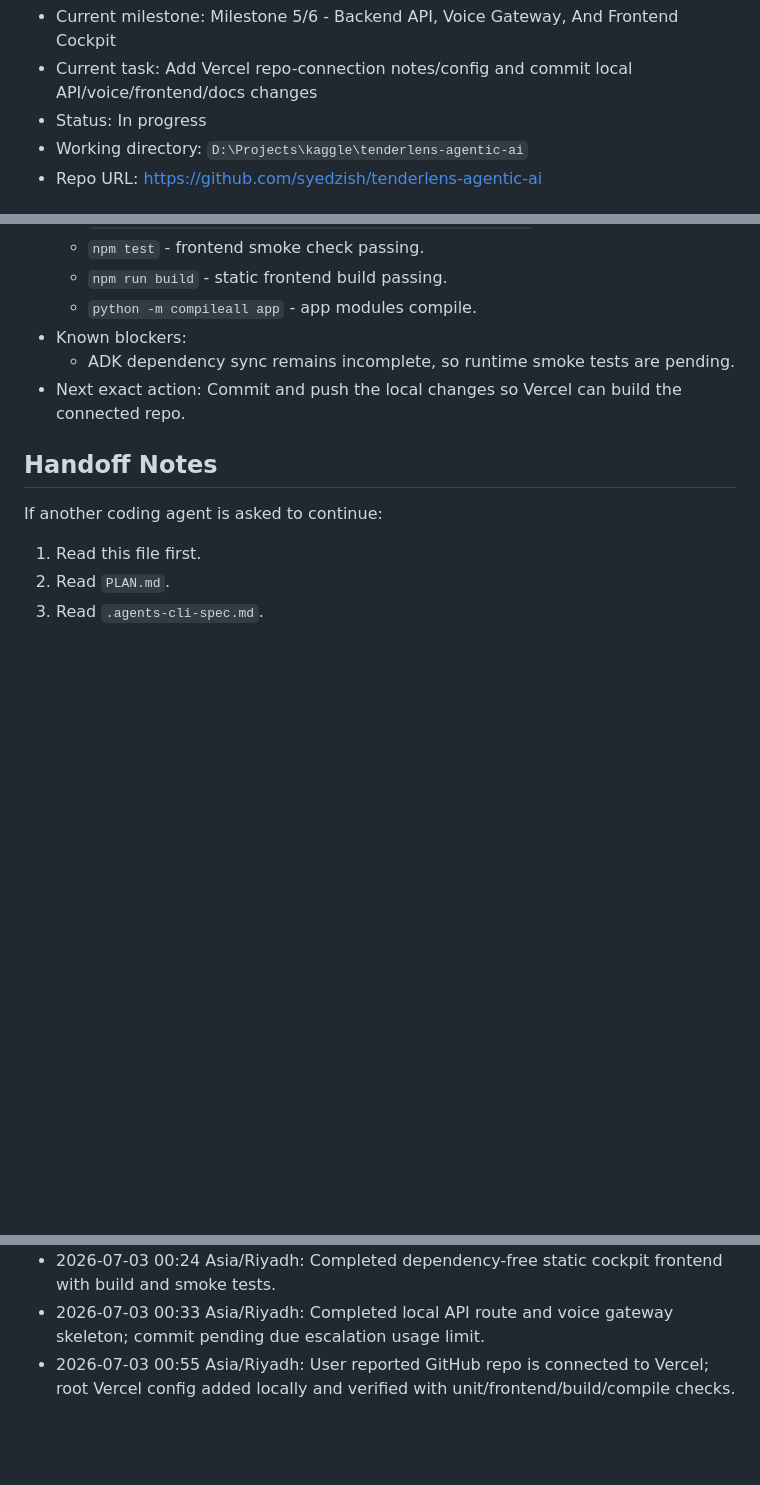
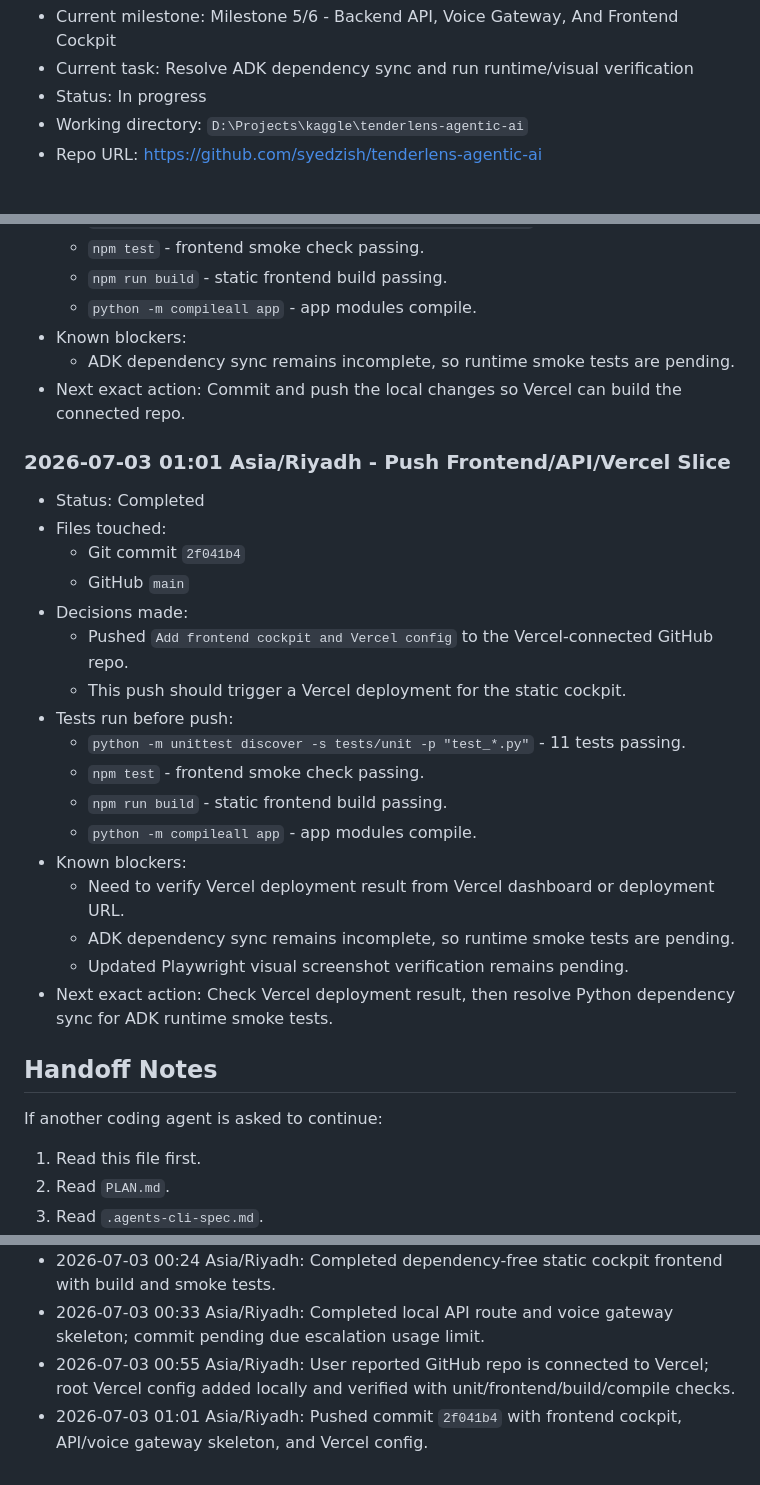
Before and after one commit to syedzish/tenderlens-agentic-ai, a Markdown page: BOOKMARK.md, 3 parts joined by grey strips. GitHub-like rendering; blank space fills up the shorter version.

Commit message:
Update bookmark after Vercel push

```diff
--- a/BOOKMARK.md
+++ b/BOOKMARK.md
@@ -8,5 +8,5 @@ This file is the operational handoff point. Update it at the start and completio
 - Current milestone: Milestone 5/6 - Backend API, Voice Gateway, And Frontend Cockpit
-- Current task: Add Vercel repo-connection notes/config and commit local API/voice/frontend/docs changes
+- Current task: Resolve ADK dependency sync and run runtime/visual verification
 - Status: In progress
 - Working directory: `D:\Projects\kaggle\tenderlens-agentic-ai`
 - Repo URL: https://github.com/syedzish/tenderlens-agentic-ai
@@ -235,6 +235,26 @@ This file is the operational handoff point. Update it at the start and completio
   - ADK dependency sync remains incomplete, so runtime smoke tests are pending.
 - Next exact action: Commit and push the local changes so Vercel can build the connected repo.
 
+### 2026-07-03 01:01 Asia/Riyadh - Push Frontend/API/Vercel Slice
+
+- Status: Completed
+- Files touched:
+  - Git commit `2f041b4`
+  - GitHub `main`
+- Decisions made:
+  - Pushed `Add frontend cockpit and Vercel config` to the Vercel-connected GitHub repo.
+  - This push should trigger a Vercel deployment for the static cockpit.
+- Tests run before push:
+  - `python -m unittest discover -s tests/unit -p "test_*.py"` - 11 tests passing.
+  - `npm test` - frontend smoke check passing.
+  - `npm run build` - static frontend build passing.
+  - `python -m compileall app` - app modules compile.
+- Known blockers:
+  - Need to verify Vercel deployment result from Vercel dashboard or deployment URL.
+  - ADK dependency sync remains incomplete, so runtime smoke tests are pending.
+  - Updated Playwright visual screenshot verification remains pending.
+- Next exact action: Check Vercel deployment result, then resolve Python dependency sync for ADK runtime smoke tests.
+
 ## Handoff Notes
 
 If another coding agent is asked to continue:
@@ -256,3 +276,4 @@ If another coding agent is asked to continue:
 - 2026-07-03 00:24 Asia/Riyadh: Completed dependency-free static cockpit frontend with build and smoke tests.
 - 2026-07-03 00:33 Asia/Riyadh: Completed local API route and voice gateway skeleton; commit pending due escalation usage limit.
 - 2026-07-03 00:55 Asia/Riyadh: User reported GitHub repo is connected to Vercel; root Vercel config added locally and verified with unit/frontend/build/compile checks.
+- 2026-07-03 01:01 Asia/Riyadh: Pushed commit `2f041b4` with frontend cockpit, API/voice gateway skeleton, and Vercel config.
```
Also changed, not shown: other parts of BOOKMARK.md (+1 -1 lines).
